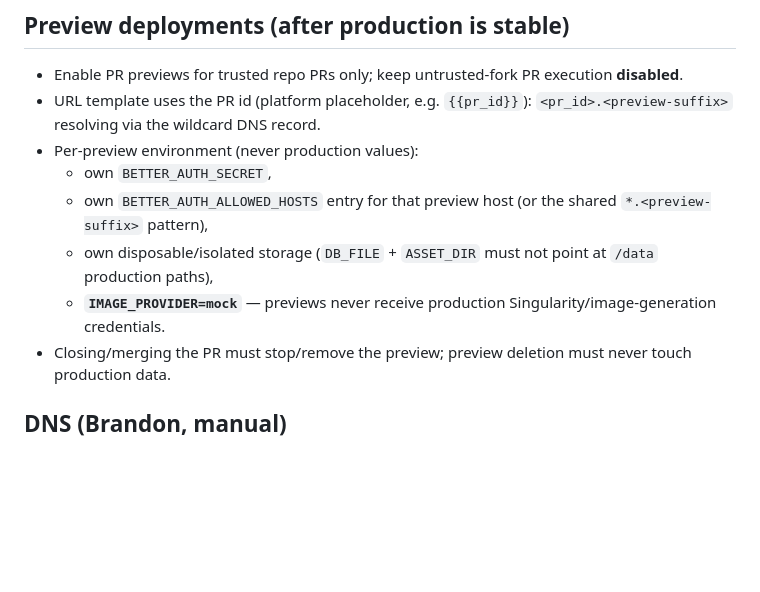
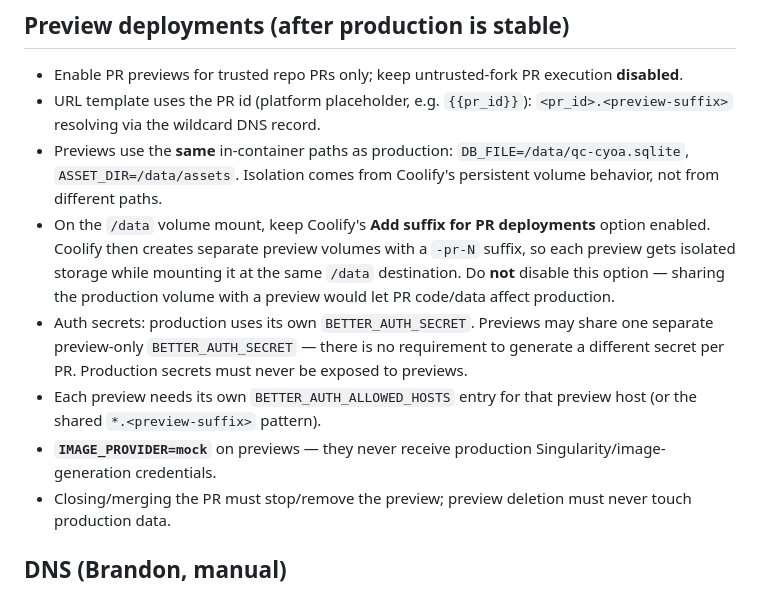
Before and after one commit to BDubDesigns/qc-cyoa, a Markdown page: docs/deployment.md, the part around the change. Rendered like a GitHub page; blank space fills up the shorter version.

```diff
--- a/docs/deployment.md
+++ b/docs/deployment.md
@@ -68,14 +68,23 @@ BETTER_AUTH_ALLOWED_HOSTS="<prod-host>,*.<preview-host-suffix>"
   execution **disabled**.
 - URL template uses the PR id (platform placeholder, e.g. `{{pr_id}}`):
   `<pr_id>.<preview-suffix>` resolving via the wildcard DNS record.
-- Per-preview environment (never production values):
-  - own `BETTER_AUTH_SECRET`,
-  - own `BETTER_AUTH_ALLOWED_HOSTS` entry for that preview host (or the
-    shared `*.<preview-suffix>` pattern),
-  - own disposable/isolated storage (`DB_FILE` + `ASSET_DIR` must not point
-    at `/data` production paths),
-  - **`IMAGE_PROVIDER=mock`** — previews never receive production
-    Singularity/image-generation credentials.
+- Previews use the **same** in-container paths as production:
+  `DB_FILE=/data/qc-cyoa.sqlite`, `ASSET_DIR=/data/assets`. Isolation comes
+  from Coolify's persistent volume behavior, not from different paths.
+- On the `/data` volume mount, keep Coolify's **Add suffix for PR
+  deployments** option enabled. Coolify then creates separate preview volumes
+  with a `-pr-N` suffix, so each preview gets isolated storage while mounting
+  it at the same `/data` destination. Do **not** disable this option —
+  sharing the production volume with a preview would let PR code/data affect
+  production.
+- Auth secrets: production uses its own `BETTER_AUTH_SECRET`. Previews may
+  share one separate preview-only `BETTER_AUTH_SECRET` — there is no
+  requirement to generate a different secret per PR. Production secrets must
+  never be exposed to previews.
+- Each preview needs its own `BETTER_AUTH_ALLOWED_HOSTS` entry for that
+  preview host (or the shared `*.<preview-suffix>` pattern).
+- **`IMAGE_PROVIDER=mock`** on previews — they never receive production
+  Singularity/image-generation credentials.
 - Closing/merging the PR must stop/remove the preview; preview deletion must
   never touch production data.
 
```
Also changed, not shown: README.md (+2 -2 lines).
